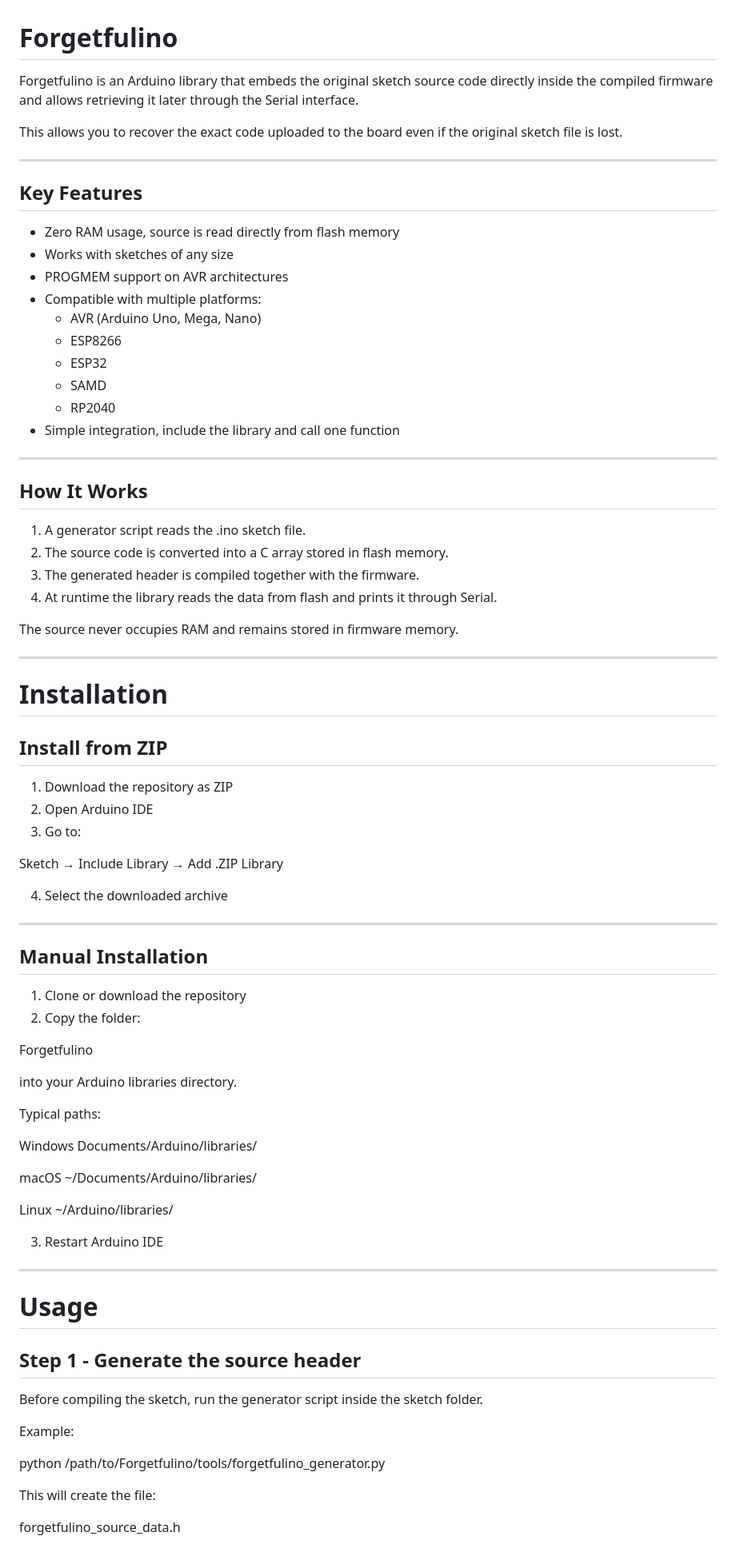
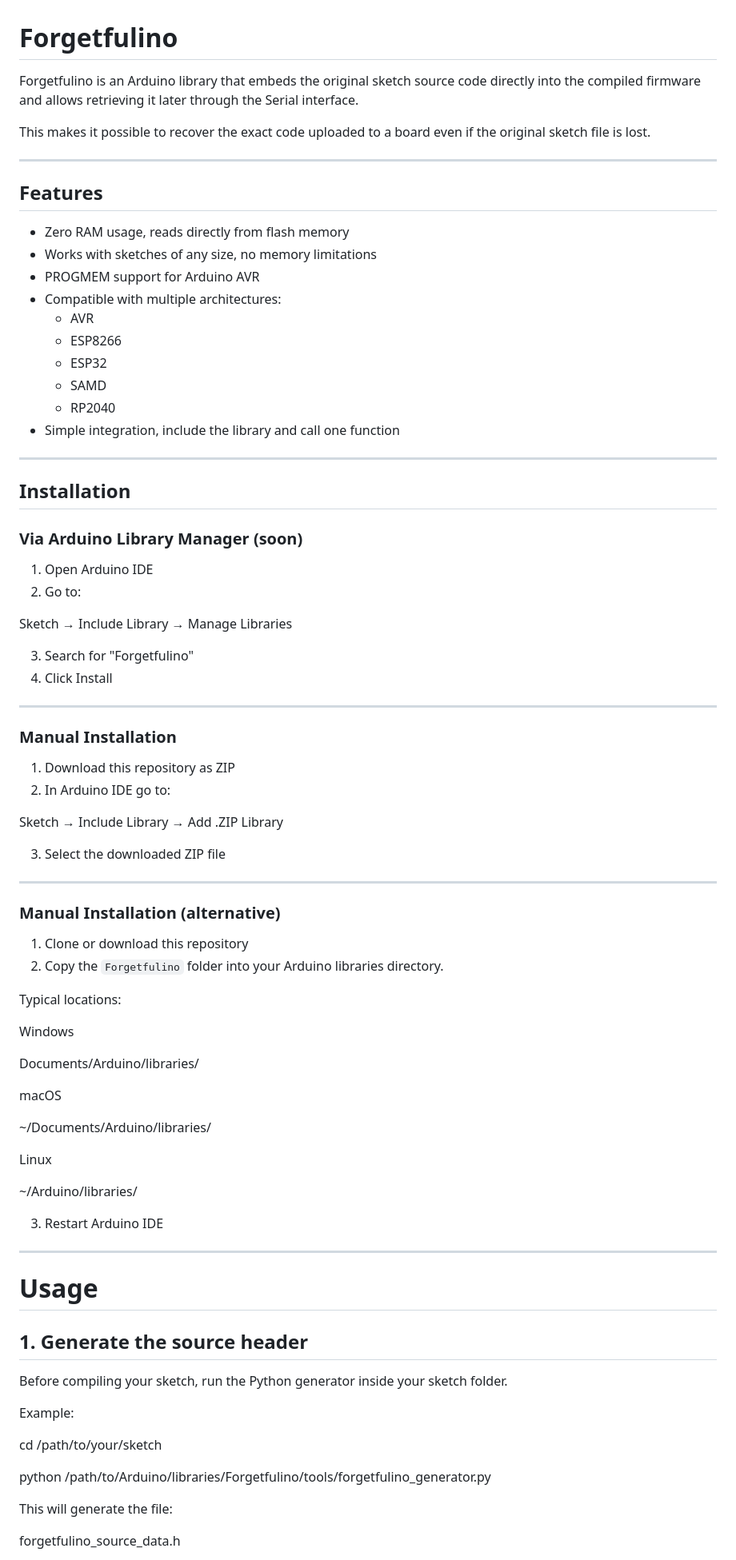
Before and after one commit to IamTheVector/Forgetfulino, a Markdown page: README.md, the part around one of its changes. Shown at 80% size. Drawn GitHub-style.

```diff
--- a/README.md
+++ b/README.md
@@ -1,18 +1,18 @@
 # Forgetfulino
 
-Forgetfulino is an Arduino library that embeds the original sketch source code directly inside the compiled firmware and allows retrieving it later through the Serial interface.
+Forgetfulino is an Arduino library that embeds the original sketch source code directly into the compiled firmware and allows retrieving it later through the Serial interface.
 
-This allows you to recover the exact code uploaded to the board even if the original sketch file is lost.
+This makes it possible to recover the exact code uploaded to a board even if the original sketch file is lost.
 
 ------------------------------------------------------------
 
-## Key Features
+## Features
 
-- Zero RAM usage, source is read directly from flash memory
-- Works with sketches of any size
-- PROGMEM support on AVR architectures
-- Compatible with multiple platforms:
-  - AVR (Arduino Uno, Mega, Nano)
+- Zero RAM usage, reads directly from flash memory
+- Works with sketches of any size, no memory limitations
+- PROGMEM support for Arduino AVR
+- Compatible with multiple architectures:
+  - AVR
   - ESP8266
   - ESP32
   - SAMD
@@ -21,49 +21,48 @@ This allows you to recover the exact code uploaded to the board even if the orig
 
 ------------------------------------------------------------
 
-## How It Works
+## Installation
 
-1. A generator script reads the .ino sketch file.
-2. The source code is converted into a C array stored in flash memory.
-3. The generated header is compiled together with the firmware.
-4. At runtime the library reads the data from flash and prints it through Serial.
+### Via Arduino Library Manager (soon)
 
-The source never occupies RAM and remains stored in firmware memory.
+1. Open Arduino IDE
+2. Go to:
+
+Sketch → Include Library → Manage Libraries
+
+3. Search for "Forgetfulino"
+4. Click Install
 
 ------------------------------------------------------------
 
-# Installation
+### Manual Installation
 
-## Install from ZIP
-
-1. Download the repository as ZIP
-2. Open Arduino IDE
-3. Go to:
+1. Download this repository as ZIP
+2. In Arduino IDE go to:
 
 Sketch → Include Library → Add .ZIP Library
 
-4. Select the downloaded archive
+3. Select the downloaded ZIP file
 
 ------------------------------------------------------------
 
-## Manual Installation
+### Manual Installation (alternative)
 
-1. Clone or download the repository
-2. Copy the folder:
+1. Clone or download this repository
+2. Copy the `Forgetfulino` folder into your Arduino libraries directory.
 
-Forgetfulino
-
-into your Arduino libraries directory.
-
-Typical paths:
+Typical locations:
 
 Windows
+
 Documents/Arduino/libraries/
 
 macOS
+
 ~/Documents/Arduino/libraries/
 
 Linux
+
 ~/Arduino/libraries/
 
 3. Restart Arduino IDE
@@ -72,15 +71,17 @@ Linux
 
 # Usage
 
-## Step 1 - Generate the source header
+## 1. Generate the source header
 
-Before compiling the sketch, run the generator script inside the sketch folder.
+Before compiling your sketch, run the Python generator inside your sketch folder.
 
 Example:
 
-python /path/to/Forgetfulino/tools/forgetfulino_generator.py
+cd /path/to/your/sketch
 
-This will create the file:
+python /path/to/Arduino/libraries/Forgetfulino/tools/forgetfulino_generator.py
+
+This will generate the file:
 
 forgetfulino_source_data.h
 
```
Also changed, not shown: other parts of README.md (+66 -67 lines).
